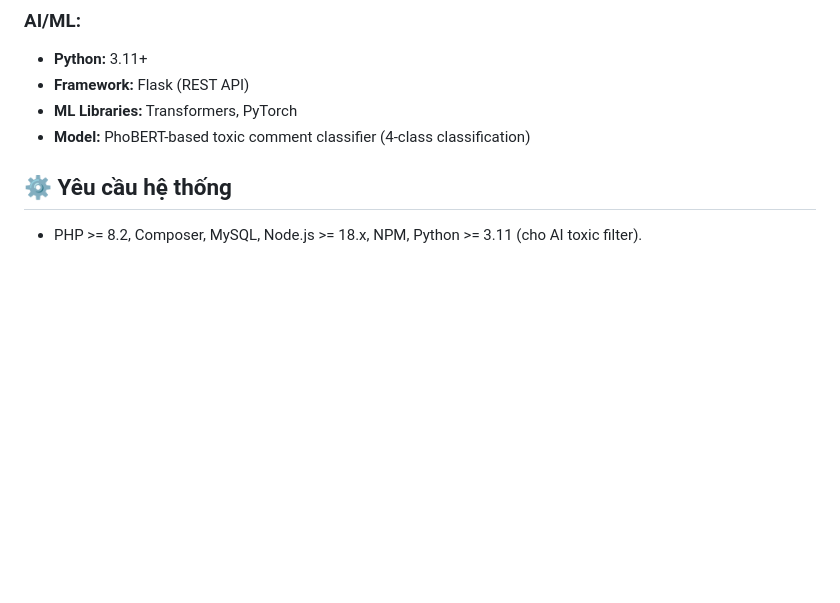
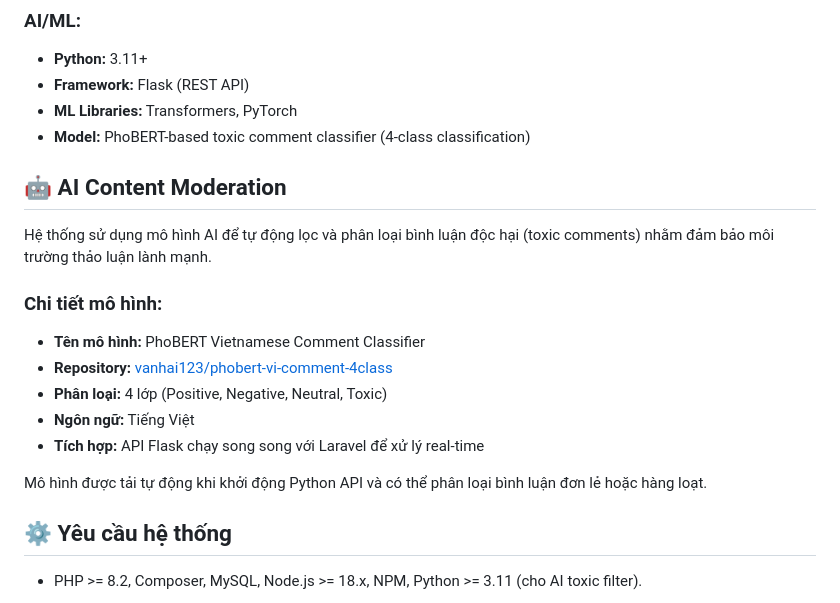
Before and after one commit to Koixaco2004/PHP_web, a Markdown page: README.md, the part around the change. Rendered like a GitHub page; blank space fills up the shorter version.

Commit message:
feat: Add AI content moderation section to README with model details and integration information

```diff
--- a/README.md
+++ b/README.md
@@ -57,6 +57,20 @@
 -   **Framework:** Flask (REST API)
 -   **ML Libraries:** Transformers, PyTorch
 -   **Model:** PhoBERT-based toxic comment classifier (4-class classification)
+
+## 🤖 AI Content Moderation
+
+Hệ thống sử dụng mô hình AI để tự động lọc và phân loại bình luận độc hại (toxic comments) nhằm đảm bảo môi trường thảo luận lành mạnh.
+
+### Chi tiết mô hình:
+
+-   **Tên mô hình:** PhoBERT Vietnamese Comment Classifier
+-   **Repository:** [vanhai123/phobert-vi-comment-4class](https://huggingface.co/vanhai123/phobert-vi-comment-4class)
+-   **Phân loại:** 4 lớp (Positive, Negative, Neutral, Toxic)
+-   **Ngôn ngữ:** Tiếng Việt
+-   **Tích hợp:** API Flask chạy song song với Laravel để xử lý real-time
+
+Mô hình được tải tự động khi khởi động Python API và có thể phân loại bình luận đơn lẻ hoặc hàng loạt.
 
 ## ⚙️ Yêu cầu hệ thống
 
```
